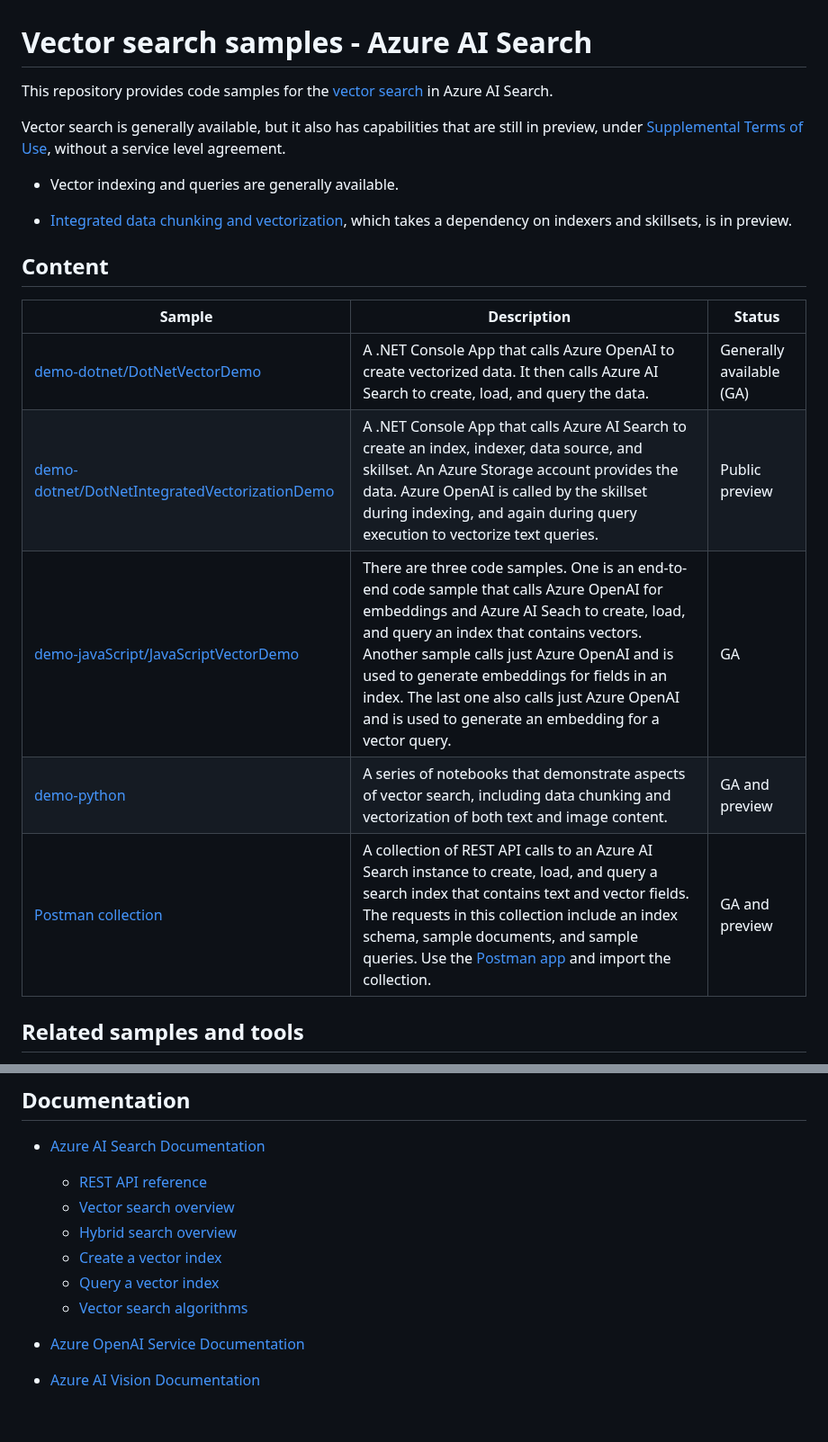
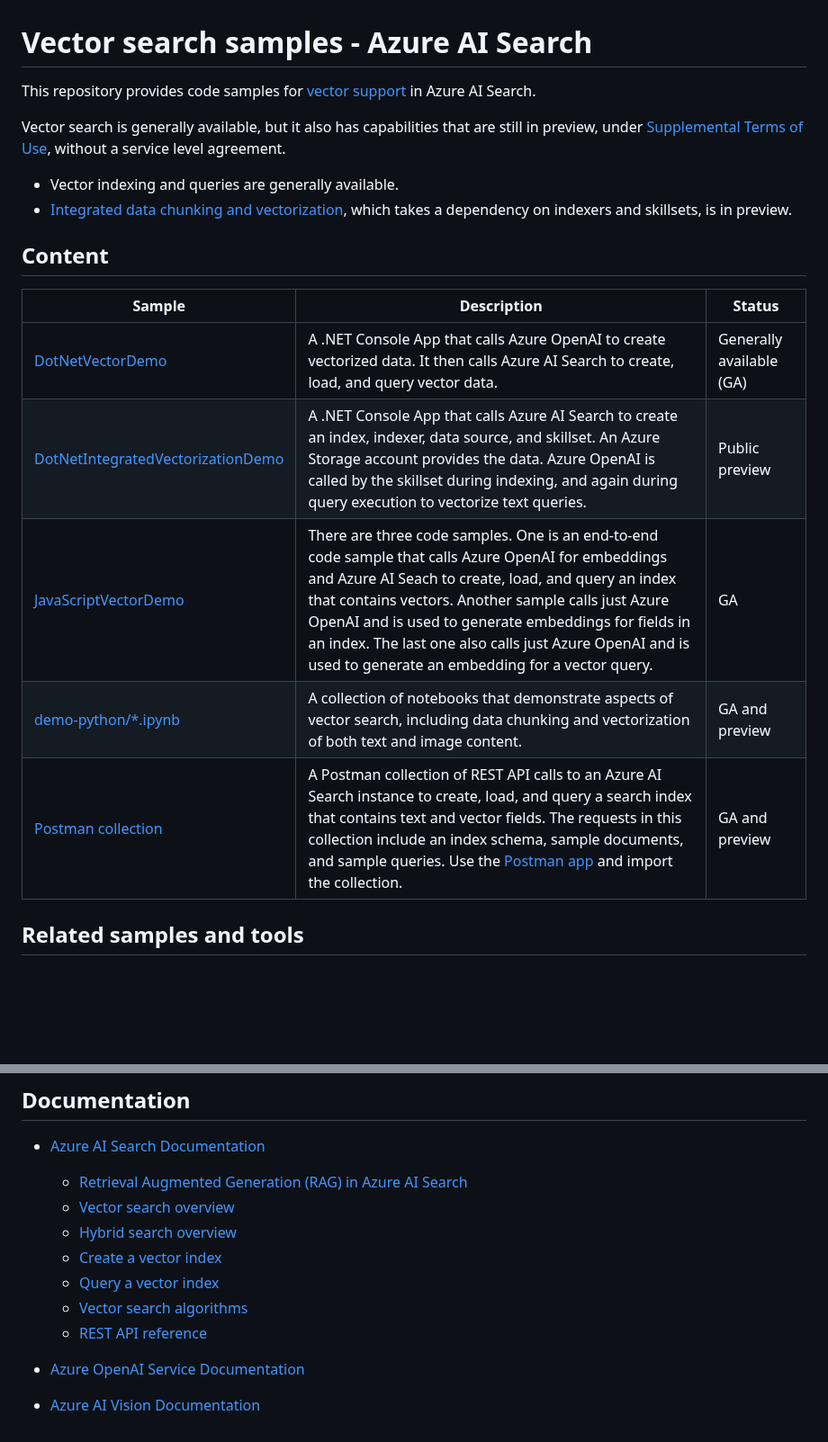
Before and after one commit to Azure/azure-search-vector-samples, a Markdown page: README.md, 2 parts joined by grey strips. Shown at 90% size. GitHub-like rendering; blank space fills up the shorter version.

Commit message:
checkpoint

```diff
--- a/README.md
+++ b/README.md
@@ -1,22 +1,21 @@
 # Vector search samples - Azure AI Search
 
-This repository provides code samples for the [vector search](https://learn.microsoft.com/azure/search/vector-search-overview) in Azure AI Search.
+This repository provides code samples for [vector support](https://learn.microsoft.com/azure/search/vector-search-overview) in Azure AI Search.
 
 Vector search is generally available, but it also has capabilities that are still in preview, under [Supplemental Terms of Use](https://azure.microsoft.com/support/legal/preview-supplemental-terms/), without a service level agreement.
 
-+ Vector indexing and queries are generally available.
-
-+ [Integrated data chunking and vectorization](https://learn.microsoft.com/azure/search/vector-search-integrated-vectorization), which takes a dependency on indexers and skillsets, is in preview.
+- Vector indexing and queries are generally available.
+- [Integrated data chunking and vectorization](https://learn.microsoft.com/azure/search/vector-search-integrated-vectorization), which takes a dependency on indexers and skillsets, is in preview.
 
 ## Content
 
 | Sample | Description | Status |
 | ------ | ------------|--------|
-| [demo-dotnet/DotNetVectorDemo](demo-dotnet/DotNetVectorDemo/readme.md) | A .NET Console App that calls Azure OpenAI to create vectorized data. It then calls Azure AI Search to create, load, and query the data.| Generally available (GA) |
-| [demo-dotnet/DotNetIntegratedVectorizationDemo](demo-dotnet/DotNetIntegratedVectorizationDemo/readme.md) | A .NET Console App that calls Azure AI Search to create an index, indexer, data source, and skillset. An Azure Storage account provides the data. Azure OpenAI is called by the skillset during indexing, and again during query execution to vectorize text queries. | Public preview |
-| [demo-javaScript/JavaScriptVectorDemo](demo-javascript/JavaScriptVectorDemo/readme.md) | There are three code samples. One is an end-to-end code sample that calls Azure OpenAI for embeddings and Azure AI Seach to create, load, and query an index that contains vectors. Another sample calls just Azure OpenAI and is used to generate embeddings for fields in an index. The last one also calls just Azure OpenAI and is used to generate an embedding for a vector query. | GA |
-| [demo-python](demo-python/readme.md) |  A series of notebooks that demonstrate aspects of vector search, including data chunking and vectorization of both text and image content. | GA and preview |
-| [Postman collection](postman-collection/Vector%20Search%20QuickStart.postman_collection%20v1.0.json)| A collection of REST API calls to an Azure AI Search instance to create, load, and query a search index that contains text and vector fields. The requests in this collection include an index schema, sample documents, and sample queries. Use the [Postman app](https://www.postman.com/downloads/) and import the collection. | GA and preview |
+| [DotNetVectorDemo](demo-dotnet/DotNetVectorDemo/readme.md) | A .NET Console App that calls Azure OpenAI to create vectorized data. It then calls Azure AI Search to create, load, and query vector data.| Generally available (GA) |
+| [DotNetIntegratedVectorizationDemo](demo-dotnet/DotNetIntegratedVectorizationDemo/readme.md) | A .NET Console App that calls Azure AI Search to create an index, indexer, data source, and skillset. An Azure Storage account provides the data. Azure OpenAI is called by the skillset during indexing, and again during query execution to vectorize text queries. | Public preview |
+| [JavaScriptVectorDemo](demo-javascript/JavaScriptVectorDemo/readme.md) | There are three code samples. One is an end-to-end code sample that calls Azure OpenAI for embeddings and Azure AI Seach to create, load, and query an index that contains vectors. Another sample calls just Azure OpenAI and is used to generate embeddings for fields in an index. The last one also calls just Azure OpenAI and is used to generate an embedding for a vector query. | GA |
+| [demo-python/*.ipynb](demo-python/readme.md) |  A collection of notebooks that demonstrate aspects of vector search, including data chunking and vectorization of both text and image content. | GA and preview |
+| [Postman collection](postman-collection/Vector%20Search%20QuickStart.postman_collection%20v1.0.json)| A Postman collection of REST API calls to an Azure AI Search instance to create, load, and query a search index that contains text and vector fields. The requests in this collection include an index schema, sample documents, and sample queries. Use the [Postman app](https://www.postman.com/downloads/) and import the collection. | GA and preview |
 
 ## Related samples and tools
 
@@ -32,5 +31,5 @@ Vector search is generally available, but it also has capabilities that are stil
 
 - [Azure AI Search Documentation](https://learn.microsoft.com/azure/search/)
 
-  - [REST API reference](https://learn.microsoft.com/rest/api/searchservice/)
+  - [Retrieval Augmented Generation (RAG) in Azure AI Search](https://learn.microsoft.com/azure/search/retrieval-augmented-generation-overview)
   - [Vector search overview](https://learn.microsoft.com/azure/search/vector-search-overview)
@@ -38,6 +37,7 @@ Vector search is generally available, but it also has capabilities that are stil
   - [Create a vector index](https://learn.microsoft.com/azure/search/vector-search-how-to-create-index)
   - [Query a vector index](https://learn.microsoft.com/azure/search/vector-search-how-to-query)
   - [Vector search algorithms](https://learn.microsoft.com/azure/search/vector-search-ranking)
+  - [REST API reference](https://learn.microsoft.com/rest/api/searchservice/)
 
 - [Azure OpenAI Service Documentation](https://learn.microsoft.com/azure/cognitive-services/openai/)
 
```
Also changed, not shown: other parts of README.md (+1 -1 lines).
